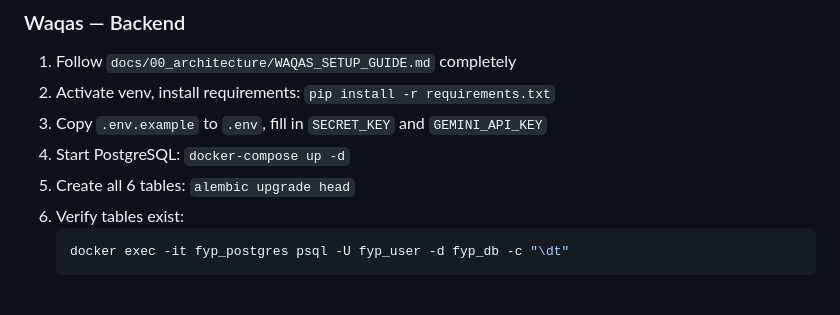
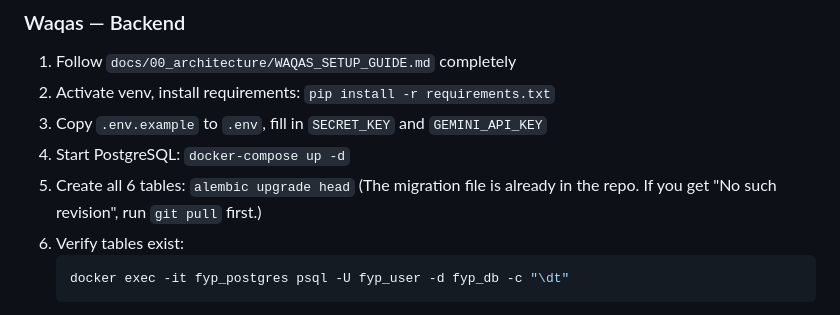
Before and after one commit to Waqas01CP/fyp-career-guidance, a Markdown page: docs/00_architecture/SPRINT_PLAN.md, the part around the change. Rendered like a GitHub page.

````diff
--- a/docs/00_architecture/SPRINT_PLAN.md
+++ b/docs/00_architecture/SPRINT_PLAN.md
@@ -45,7 +45,7 @@ Each sprint ends with an Opus Integration Chat gate check — do not skip this.
 2. Activate venv, install requirements: `pip install -r requirements.txt`
 3. Copy `.env.example` to `.env`, fill in `SECRET_KEY` and `GEMINI_API_KEY`
 4. Start PostgreSQL: `docker-compose up -d`
-5. Create all 6 tables: `alembic upgrade head`
+5. Create all 6 tables: `alembic upgrade head` (The migration file is already in the repo. If you get "No such revision", run `git pull` first.)
 6. Verify tables exist:
    ```bash
    docker exec -it fyp_postgres psql -U fyp_user -d fyp_db -c "\dt"
````
Also changed, not shown: docs/00_architecture/WAQAS_SETUP_GUIDE.md (+6 -0 lines).
